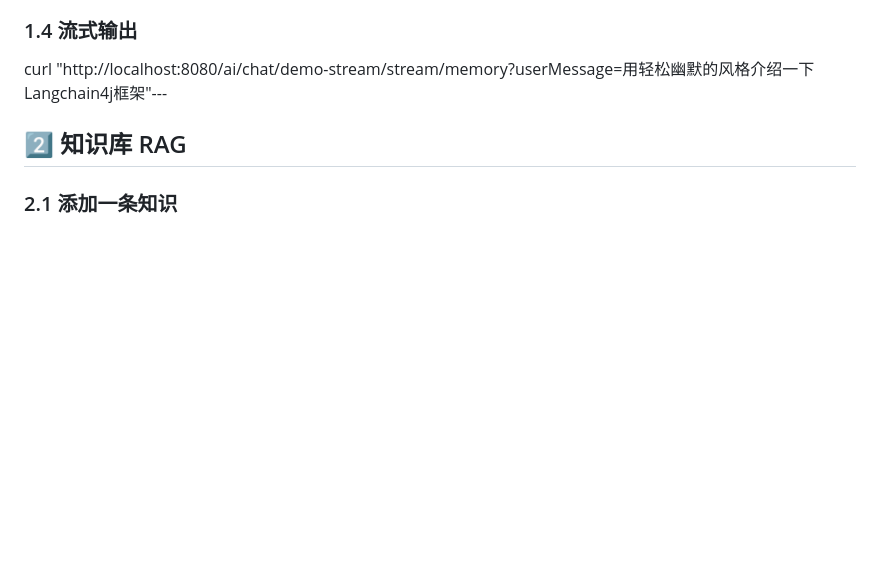
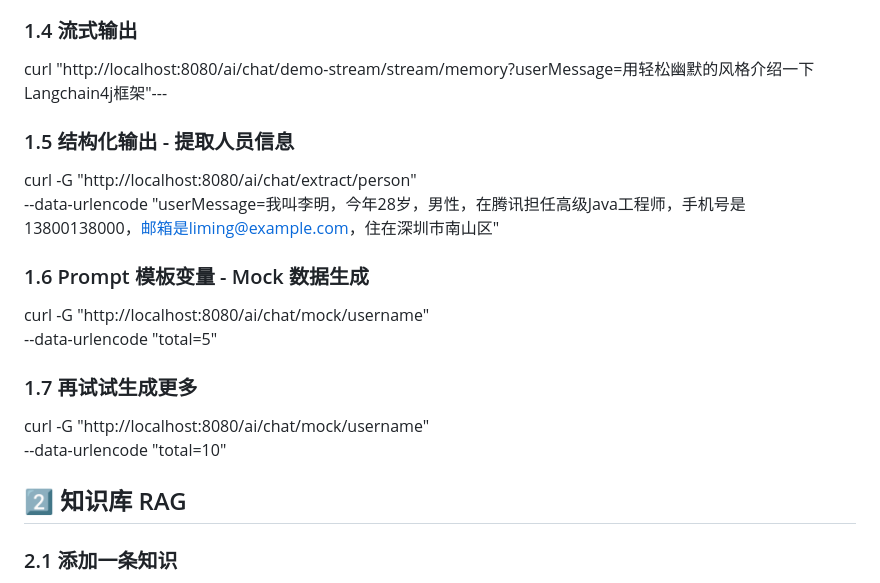
Before and after one commit to zhulaoqi/robot, a Markdown page: docs/APILIST.md, the part around the change. Drawn GitHub-style; blank space fills up the shorter version.

Commit message:
api 整理

```diff
--- a/docs/APILIST.md
+++ b/docs/APILIST.md
@@ -19,6 +19,21 @@ curl -G "http://localhost:8080/ai/chat" \
 ### 1.4 流式输出
 
 curl "http://localhost:8080/ai/chat/demo-stream/stream/memory?userMessage=用轻松幽默的风格介绍一下Langchain4j框架"---
+
+### 1.5 结构化输出 - 提取人员信息
+
+curl -G "http://localhost:8080/ai/chat/extract/person" \
+  --data-urlencode "userMessage=我叫李明，今年28岁，男性，在腾讯担任高级Java工程师，手机号是13800138000，邮箱是liming@example.com，住在深圳市南山区"
+
+### 1.6 Prompt 模板变量 - Mock 数据生成
+
+curl -G "http://localhost:8080/ai/chat/mock/username" \
+  --data-urlencode "total=5"
+
+### 1.7 再试试生成更多
+
+curl -G "http://localhost:8080/ai/chat/mock/username" \
+  --data-urlencode "total=10"
 
 ## 2️⃣ 知识库 RAG
 
```
